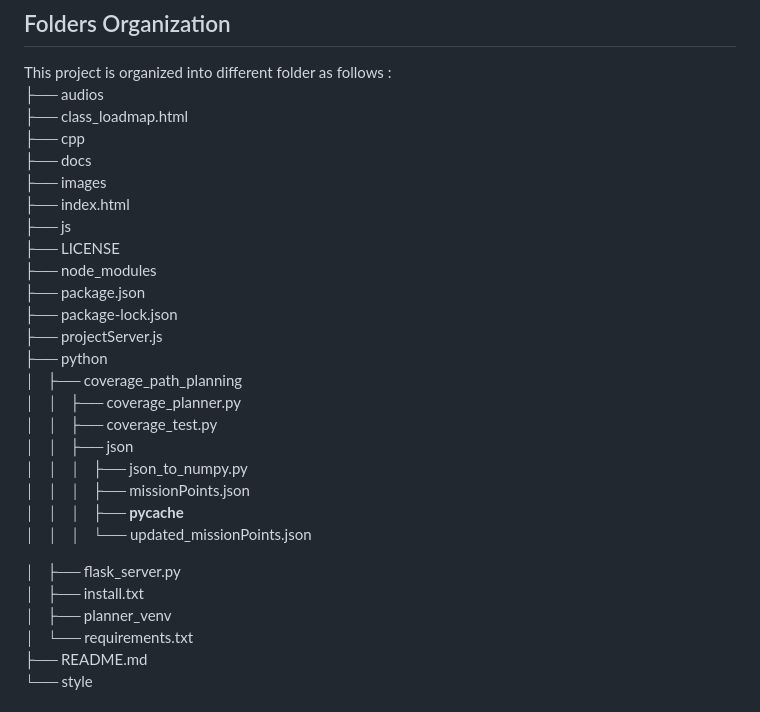
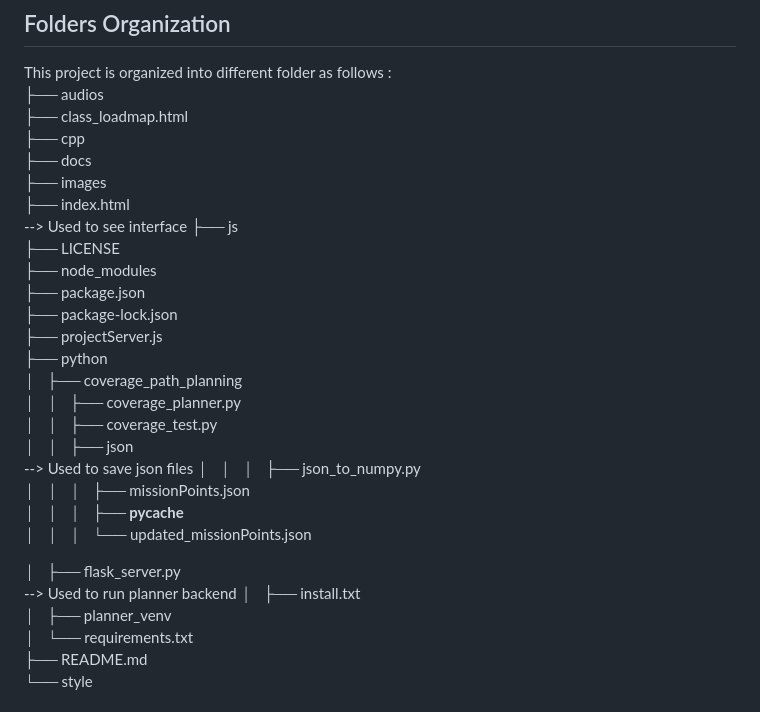
Before and after one commit to imt-mobisyst/m-planner_ceri-sn, a Markdown page: README.md, the part around the change. Drawn GitHub-style.

Commit message:
last commit

```diff
--- a/README.md
+++ b/README.md
@@ -6,7 +6,7 @@ This project is organized into different folder as follows :<br>
 ├── cpp<br>
 ├── docs<br>
 ├── images<br>
-├── index.html<br>
+├── index.html<br> -->  Used to see interface
 ├── js<br>
 ├── LICENSE<br>
 ├── node_modules<br>
@@ -17,13 +17,13 @@ This project is organized into different folder as follows :<br>
 │   ├── coverage_path_planning<br>
 │   │   ├── coverage_planner.py<br>
 │   │   ├── coverage_test.py<br>
-│   │   ├── json<br>
+│   │   ├── json<br> -->  Used to save json files
 │   │   │   ├── json_to_numpy.py<br>
 │   │   │   ├── missionPoints.json<br>
 │   │   │   ├── __pycache__<br>
 │   │   │   └── updated_missionPoints.json<br>
 
-│   ├── flask_server.py<br>
+│   ├── flask_server.py<br> -->  Used to run planner backend
 │   ├── install.txt<br>
 │   ├── planner_venv<br>
 │   └── requirements.txt<br>
```
